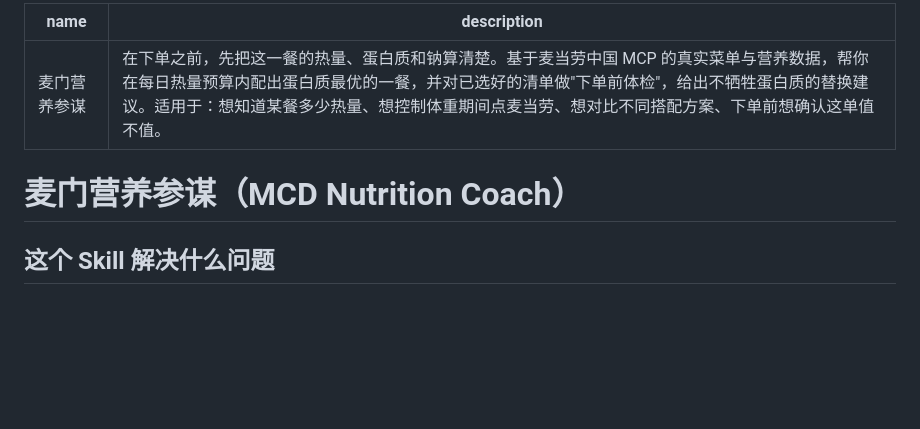
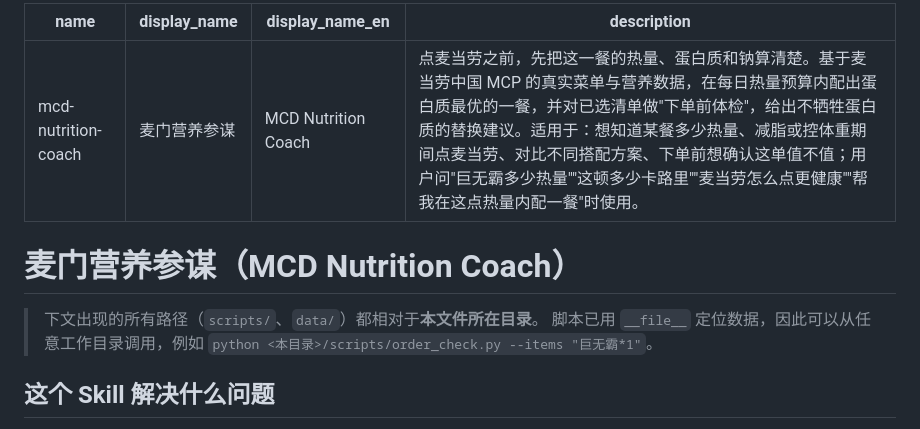
Before and after one commit to renxl1994/mcd-nutrition-coach, a Markdown page: SKILL.md, the part around the change. Drawn GitHub-style; blank space fills up the shorter version.

Commit message:
fix(skill): frontmatter 用英文 name，中文名移入 display_name
现有 7 个已安装技能的 name 字段全部是英文小写/连字符格式(aihot、amap、
mysql-schema-to-excel...)，本 Skill 原先写 'name: 麦门营养参谋' 有加载失败风险。
改为 name: mcd-nutrition-coach + display_name/display_name_en，并在正文
补上'路径相对于本文件所在目录'的说明(脚本已用 __file__ 定位数据，可跨目录调用)。

```diff
--- a/SKILL.md
+++ b/SKILL.md
@@ -1,9 +1,15 @@
 ---
-name: 麦门营养参谋
-description: 在下单之前，先把这一餐的热量、蛋白质和钠算清楚。基于麦当劳中国 MCP 的真实菜单与营养数据，帮你在每日热量预算内配出蛋白质最优的一餐，并对已选好的清单做"下单前体检"，给出不牺牲蛋白质的替换建议。适用于：想知道某餐多少热量、想控制体重期间点麦当劳、想对比不同搭配方案、下单前想确认这单值不值。
+name: mcd-nutrition-coach
+display_name: 麦门营养参谋
+display_name_en: MCD Nutrition Coach
+description: 点麦当劳之前，先把这一餐的热量、蛋白质和钠算清楚。基于麦当劳中国 MCP 的真实菜单与营养数据，在每日热量预算内配出蛋白质最优的一餐，并对已选清单做"下单前体检"，给出不牺牲蛋白质的替换建议。适用于：想知道某餐多少热量、减脂或控体重期间点麦当劳、对比不同搭配方案、下单前想确认这单值不值；用户问"巨无霸多少热量""这顿多少卡路里""麦当劳怎么点更健康""帮我在这点热量内配一餐"时使用。
 ---
 
 # 麦门营养参谋（MCD Nutrition Coach）
+
+> 下文出现的所有路径（`scripts/`、`data/`）都相对于**本文件所在目录**。
+> 脚本已用 `__file__` 定位数据，因此可以从任意工作目录调用，例如
+> `python <本目录>/scripts/order_check.py --items "巨无霸*1"`。
 
 ## 这个 Skill 解决什么问题
 
```
